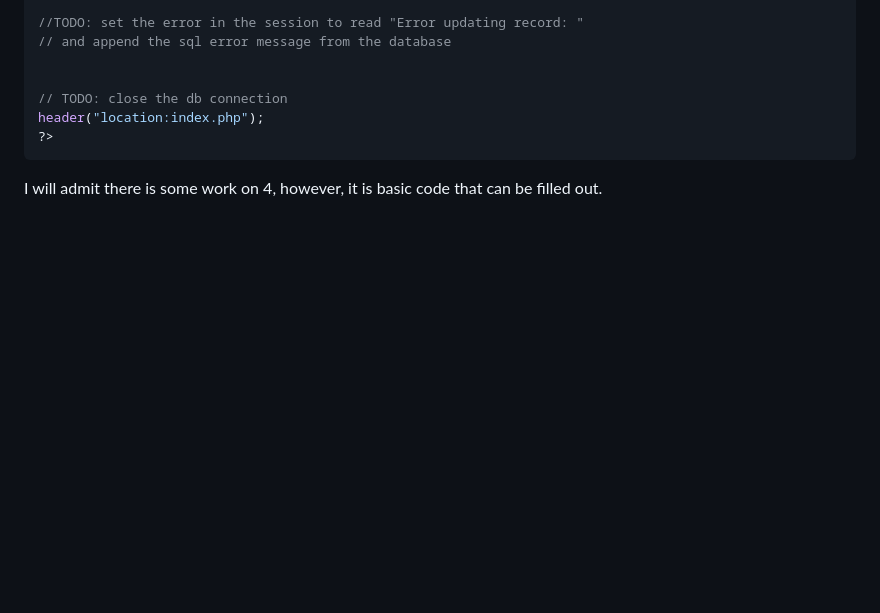
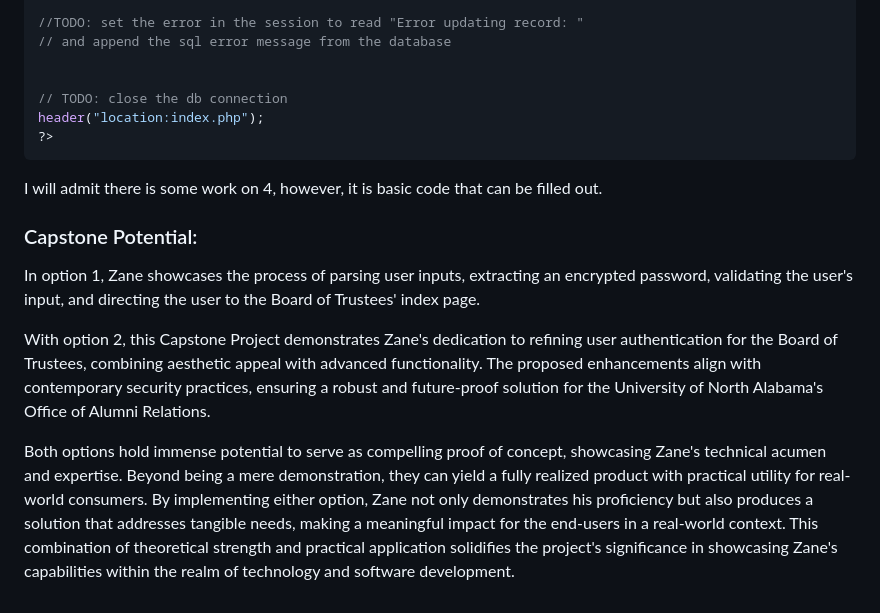
Before and after one commit to zanemooney/prs695-una-alumni, a Markdown page: README.md, the part around the change. Rendered like a GitHub page; blank space fills up the shorter version.

````diff
--- a/README.md
+++ b/README.md
@@ -182,3 +182,12 @@ header("location:index.php");
 ?>
 ```
 I will admit there is some work on 4, however, it is basic code that can be filled out.</p>
+
+### Capstone Potential:
+
+<p>In option 1, Zane showcases the process of parsing user inputs, extracting an encrypted password, validating the user's input, and directing the user to the Board of Trustees' index page.
+
+With option 2, this Capstone Project demonstrates Zane's dedication to refining user authentication for the Board of Trustees, combining aesthetic appeal with advanced functionality. The proposed enhancements align with contemporary security practices, ensuring a robust and future-proof solution for the University of North Alabama's Office of Alumni Relations.
+
+Both options hold immense potential to serve as compelling proof of concept, showcasing Zane's technical acumen and expertise. Beyond being a mere demonstration, they can yield a fully realized product with practical utility for real-world consumers. By implementing either option, Zane not only demonstrates his proficiency but also produces a solution that addresses tangible needs, making a meaningful impact for the end-users in a real-world context. This combination of theoretical strength and practical application solidifies the project's significance in showcasing Zane's capabilities within the realm of technology and software development.
+</p>
````
